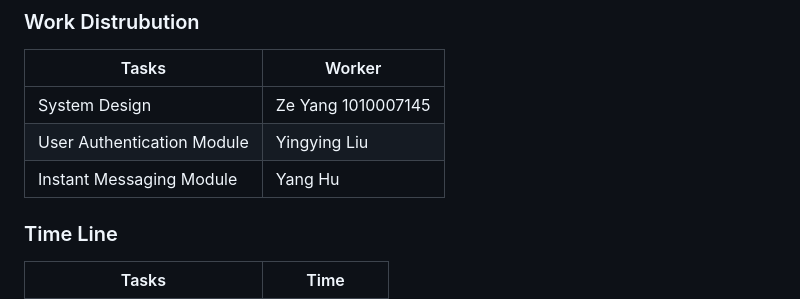
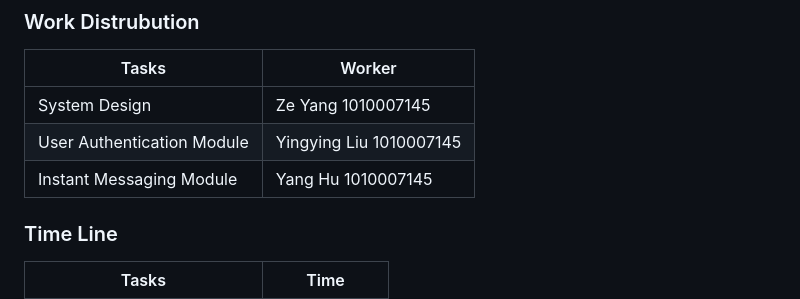
Before and after one commit to huyang531/ece-1724-project, a Markdown page: ProjectProposal.md, the part around the change. Drawn GitHub-style.

Commit message:
md格式+学号

```diff
--- a/ProjectProposal.md
+++ b/ProjectProposal.md
@@ -13,8 +13,8 @@ Design and develop a high-performance, scalable real-time chat application that
 | Tasks      | Worker |
 | ----------- | ----------- |
 | System Design  | Ze Yang  1010007145|
-| User Authentication Module | Yingying Liu  |
-| Instant Messaging  Module   | Yang Hu   |
+| User Authentication Module | Yingying Liu  1010007145|
+| Instant Messaging  Module   | Yang Hu   1010007145|
 
 ### Time Line
 | Tasks      | Time |
```
